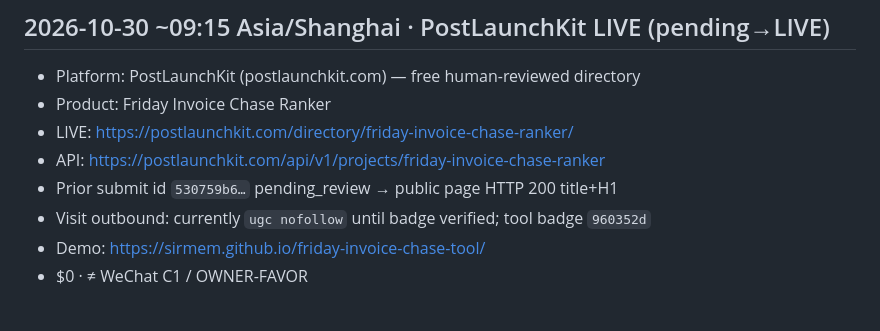
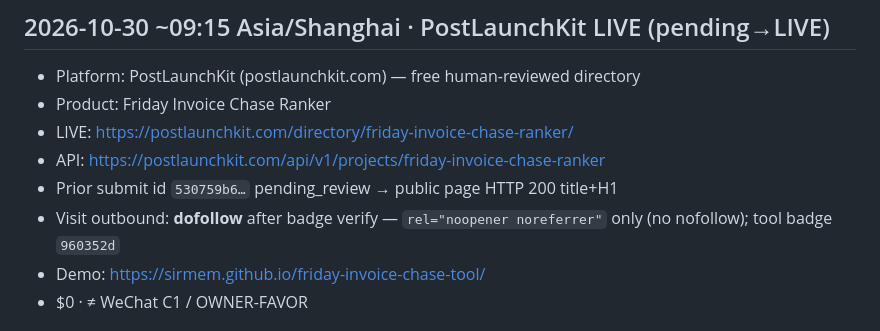
Before and after one commit to SirMem/freelancer-money-sheets, a Markdown page: CONNECTOR-TOUCH-LOG.md, the part around the change. GitHub-like rendering.

Commit message:
money: PostLaunchKit Visit dofollow after badge verify
Badge 960352d verified; Visit rel=noopener noreferrer only.

```diff
--- a/CONNECTOR-TOUCH-LOG.md
+++ b/CONNECTOR-TOUCH-LOG.md
@@ -8,7 +8,7 @@
 - LIVE: https://postlaunchkit.com/directory/friday-invoice-chase-ranker/
 - API: https://postlaunchkit.com/api/v1/projects/friday-invoice-chase-ranker
 - Prior submit id `530759b6…` pending_review → public page HTTP 200 title+H1
-- Visit outbound: currently `ugc nofollow` until badge verified; tool badge `960352d`
+- Visit outbound: **dofollow** after badge verify — `rel="noopener noreferrer"` only (no nofollow); tool badge `960352d`
 - Demo: https://sirmem.github.io/friday-invoice-chase-tool/
 - $0 · ≠ WeChat C1 / OWNER-FAVOR
 
```
Also changed, not shown: CONNECTOR-SHORTLIST.md (+1 -1 lines).
